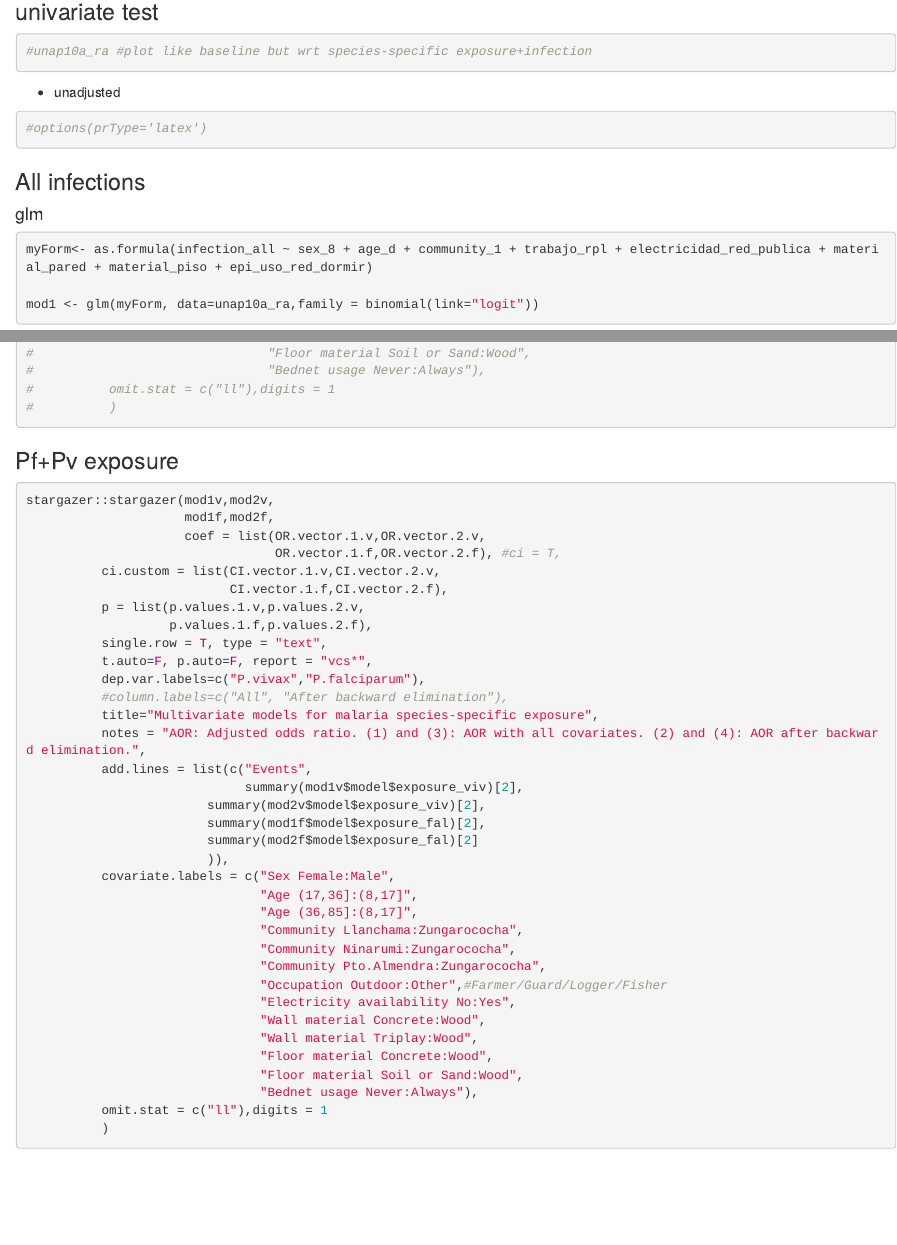
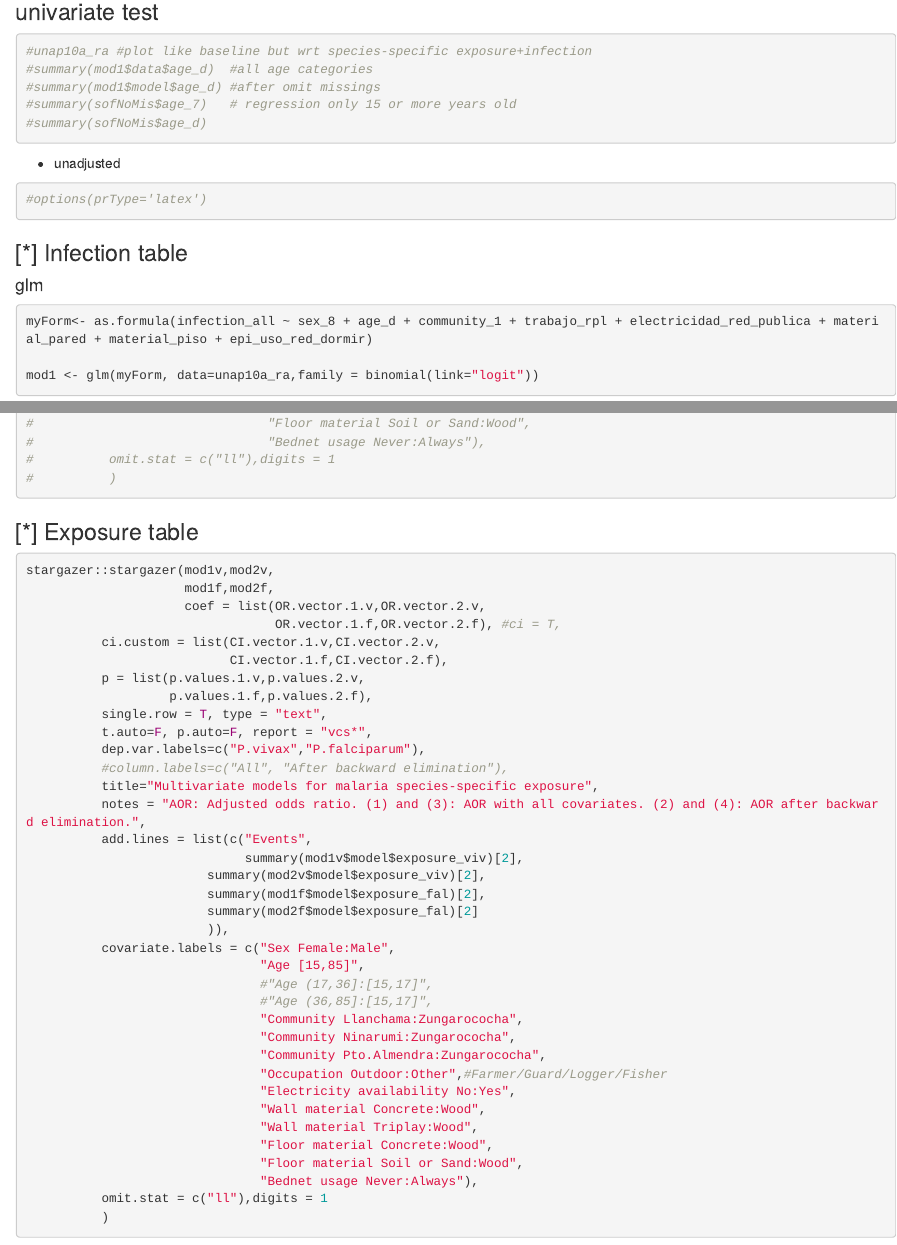
Before and after one commit to avallecam/elixr, an R Markdown document (08-serolog.Rmd): the page in a window 1100 px wide, from 7890 px down, and a second part further down, joined at a grey line. Rendered offline with R 4.5, knitr and Pandoc, with nearby package versions; some code elsewhere in the file could not run offline.

Commit message:
Modify age as continuous

````diff
--- a/08-serolog.Rmd
+++ b/08-serolog.Rmd
@@ -545,29 +545,13 @@ unap10a_ra %>% filter(!is.na(trabajo_rpl)) %>% dplyr::count(pcr_c)
 
 ```{r}
 #unap10a_ra #plot like baseline but wrt species-specific exposure+infection
-```
-
+#summary(mod1$data$age_d)  #all age categories
+#summary(mod1$model$age_d) #after omit missings
+#summary(sofNoMis$age_7)   # regression only 15 or more years old
+#summary(sofNoMis$age_d)
+```
 
 - unadjusted
-
-```{r,eval=FALSE,echo=FALSE}
-modx <- lrm(infection_viv ~
-                  #sex_8 #+
-                  ##age_d +
-                  #age_7 +
-                  ##rms::rcs(age_7,3) +
-                  ##rms::rcs(age_7,5) +
-                  #community_1 +
-                  #trabajo_rpl +
-                  #electricidad_red_publica +
-                  #material_pared +
-                  #material_piso +
-                  ##epi_uso_redes_cama +
-                  #epi_uso_red_dormir
-                , data=unap10a_ra,
-                x=TRUE, y=TRUE)
-modx
-```
 
 ```{r,eval=FALSE,echo=FALSE}
 model.null = glm(infection_viv ~ 1
@@ -597,27 +581,11 @@ step(model.null,
              data=unap10a_ra)
 ```
 
-```{r,eval=FALSE,echo=FALSE}
-modx <- lrm(infection_viv ~ sex_8 +
-                  #age_d +
-                  age_7 +
-                  #rms::rcs(age_7,3) +
-                  #rms::rcs(age_7,5) +
-                  community_1 + trabajo_rpl +
-                  electricidad_red_publica +
-                  material_pared +
-                  material_piso +
-                  #epi_uso_redes_cama +
-                  epi_uso_red_dormir
-                , data=unap10a_ra,
-                x=TRUE, y=TRUE)
-```
-
 ```{r}
 #options(prType='latex')
 ```
 
-### All infections
+### [*] Infection table
 
 #### glm
 
@@ -835,7 +803,7 @@ cbind(OR = OR.vector.2.f, CI.vector.2.f,p.values.2.f)
 #          )
 ```
 
-### Pf+Pv exposure
+### [*] Exposure table
 
 ```{r}
 stargazer::stargazer(mod1v,mod2v,
@@ -859,8 +827,9 @@ stargazer::stargazer(mod1v,mod2v,
                         summary(mod2f$model$exposure_fal)[2]
                         )),
           covariate.labels = c("Sex Female:Male",
-                               "Age (17,36]:(8,17]",
-                               "Age (36,85]:(8,17]",
+                               "Age [15,85]",
+                               #"Age (17,36]:[15,17]",
+                               #"Age (36,85]:[15,17]",
                                "Community Llanchama:Zungarococha",
                                "Community Ninarumi:Zungarococha",
                                "Community Pto.Almendra:Zungarococha",
````
Also changed, not shown: 08-serolog.Rmd (16 more changed lines).
